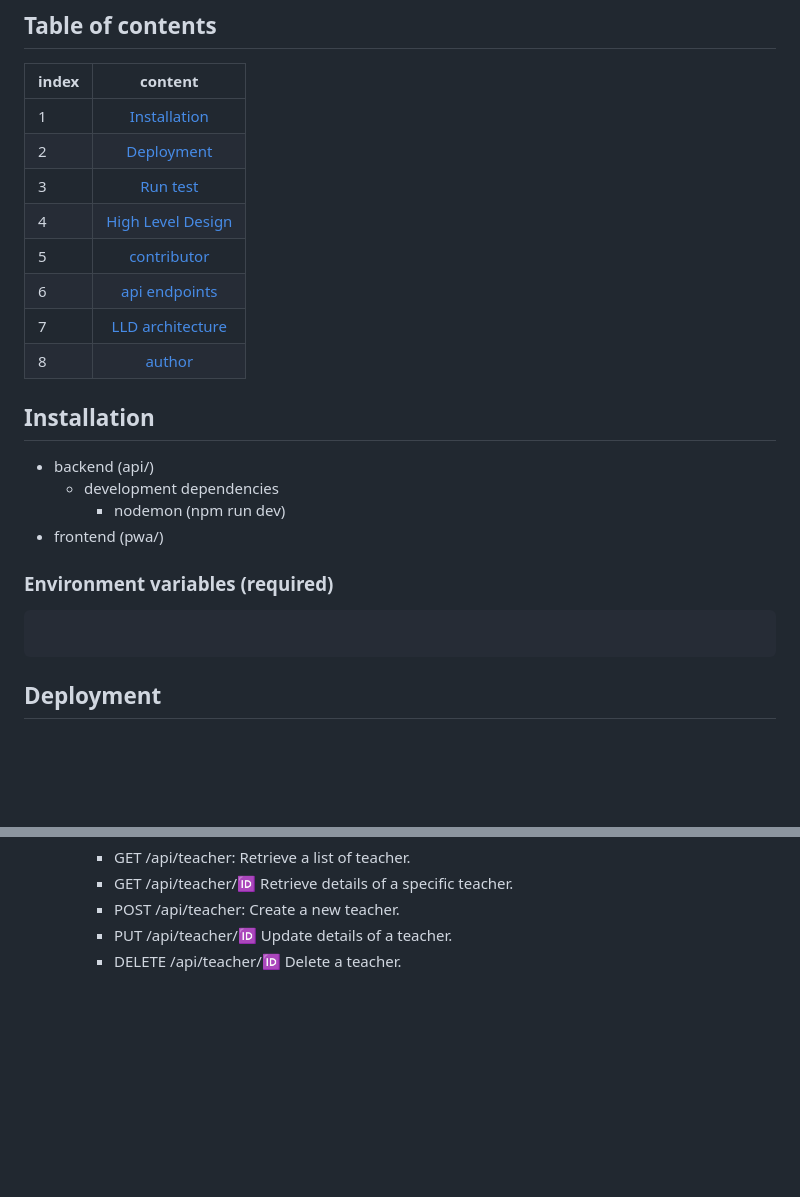
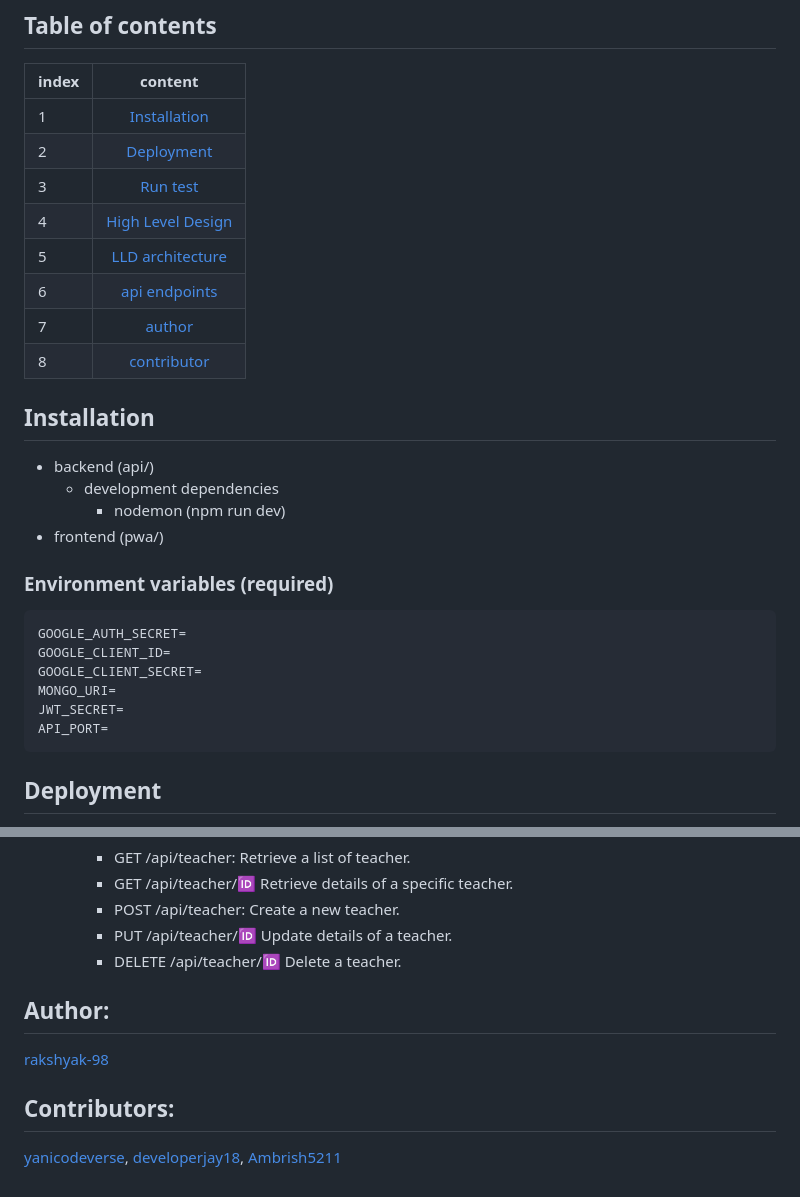
Before and after one commit to rakshyak-98/bookish-buddies, a Markdown page: README.md, 2 parts joined by grey strips. Rendered like a GitHub page; blank space fills up the shorter version.

````diff
--- a/README.md
+++ b/README.md
@@ -17,10 +17,10 @@ Booking appointment systems, either online or through traditional queueing syste
 |2| [Deployment](#deployment) |
 |3| [Run test](#run-test)|
 |4| [High Level Design](#high-level-design)|
-|5| [contributor](#contributors)|
+|5| [LLD architecture](#lld)|
 |6| [api endpoints](#api-endpoints)|
-|7| [LLD architecture](#lld)|
-|8| [author](#author)|
+|7| [author](#author)|
+|8| [contributor](#contributors)|
 
 ## Installation
 - backend (api/)
@@ -30,7 +30,12 @@ Booking appointment systems, either online or through traditional queueing syste
 
 ### Environment variables (required)
 ```bash
-
+GOOGLE_AUTH_SECRET=
+GOOGLE_CLIENT_ID=
+GOOGLE_CLIENT_SECRET=
+MONGO_URI=
+JWT_SECRET=
+API_PORT=
 ```
 ## Deployment
 - api
@@ -73,3 +146,8 @@ Booking appointment systems, either online or through traditional queueing syste
 		- POST /api/teacher: Create a new teacher.
 		- PUT /api/teacher/:id: Update details of a teacher.
 		- DELETE /api/teacher/:id: Delete a teacher.
+
+## Author:
+[rakshyak-98](https://github.com/rakshyak-98)
+## Contributors:
+[yanicodeverse](https://github.com/yanicodeverse), [developerjay18](https://github.com/developerjay18), [Ambrish5211](https://github.com/Ambrish5211)
````
Also changed, not shown: other parts of README.md (+72 -4 lines).
